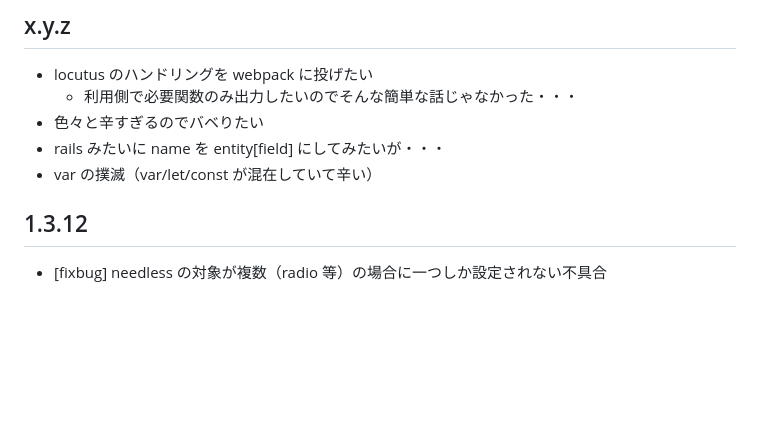
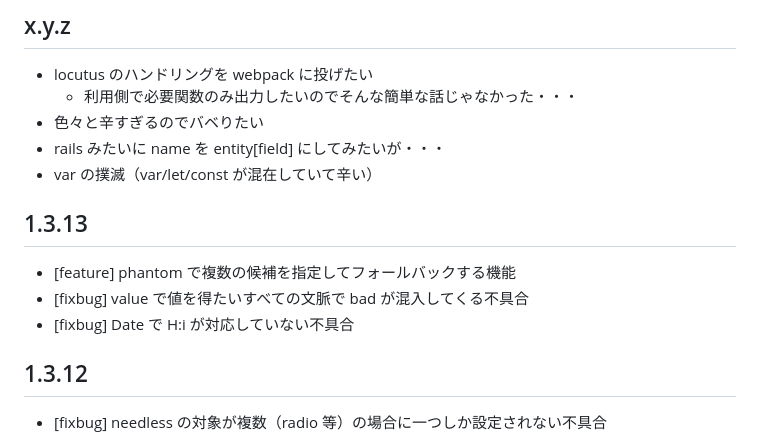
Before and after one commit to arima-ryunosuke/php-validator, a Markdown page: RELEASE.md, the part around the change. GitHub-like rendering; blank space fills up the shorter version.

```diff
--- a/RELEASE.md
+++ b/RELEASE.md
@@ -23,6 +23,12 @@
 - 色々と辛すぎるのでバベりたい
 - rails みたいに name を entity[field] にしてみたいが・・・
 - var の撲滅（var/let/const が混在していて辛い）
+
+## 1.3.13
+
+- [feature] phantom で複数の候補を指定してフォールバックする機能
+- [fixbug] value で値を得たいすべての文脈で bad が混入してくる不具合
+- [fixbug] Date で H:i が対応していない不具合
 
 ## 1.3.12
 
```
Also changed, not shown: README.md (+23 -1 lines).
